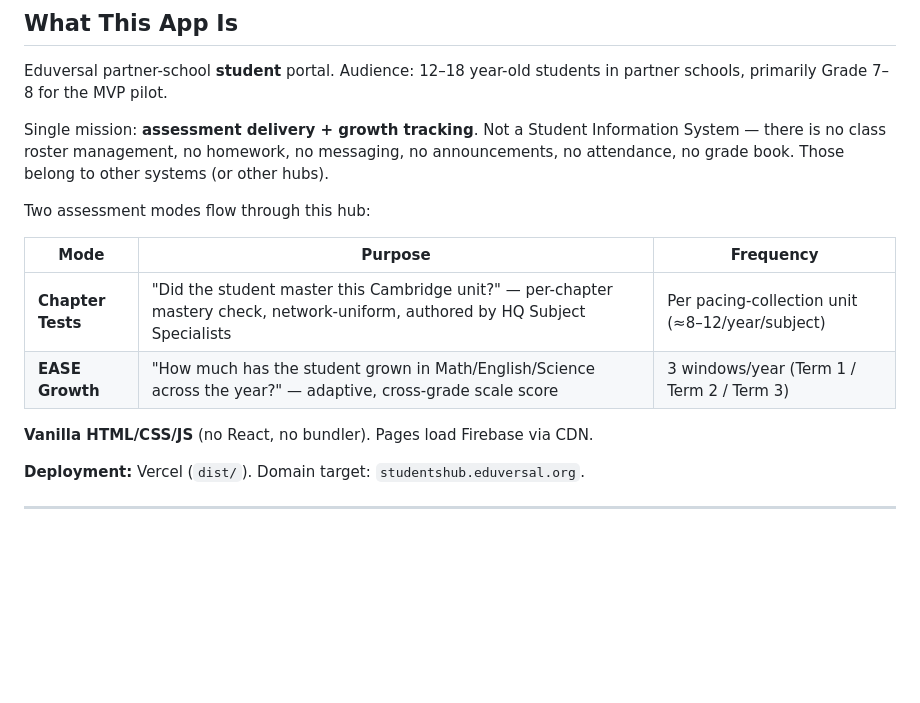
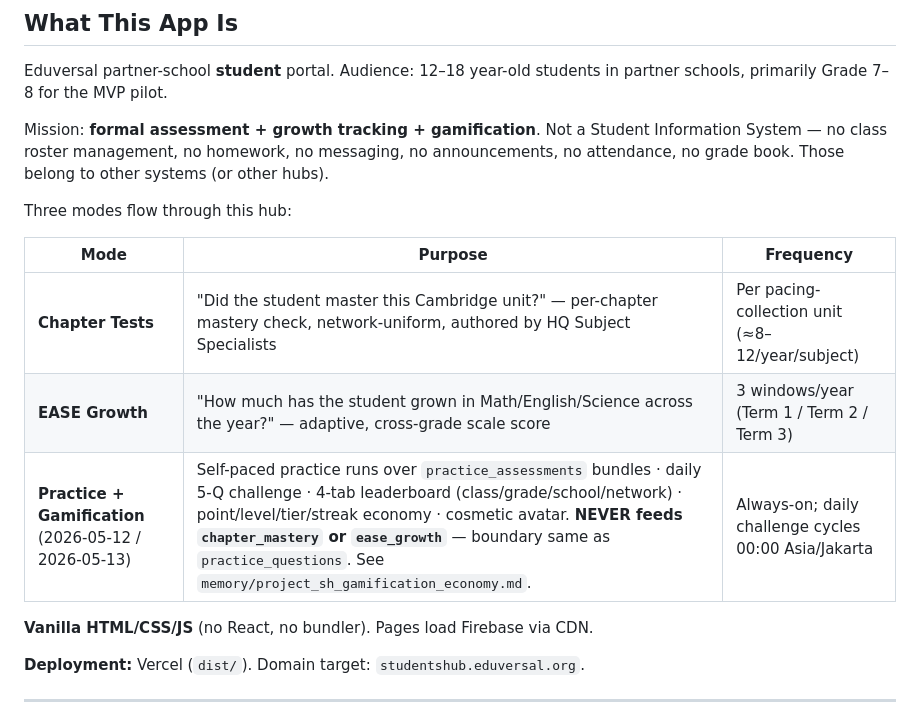
Before and after one commit to a-perdana/Students-Hub, a Markdown page: CLAUDE.md, the part around one of its changes. GitHub-like rendering; blank space fills up the shorter version.

```diff
--- a/CLAUDE.md
+++ b/CLAUDE.md
@@ -4,14 +4,15 @@
 
 Eduversal partner-school **student** portal. Audience: 12–18 year-old students in partner schools, primarily Grade 7–8 for the MVP pilot.
 
-Single mission: **assessment delivery + growth tracking**. Not a Student Information System — there is no class roster management, no homework, no messaging, no announcements, no attendance, no grade book. Those belong to other systems (or other hubs).
+Mission: **formal assessment + growth tracking + gamification**. Not a Student Information System — no class roster management, no homework, no messaging, no announcements, no attendance, no grade book. Those belong to other systems (or other hubs).
 
-Two assessment modes flow through this hub:
+Three modes flow through this hub:
 
 | Mode | Purpose | Frequency |
 |---|---|---|
 | **Chapter Tests** | "Did the student master this Cambridge unit?" — per-chapter mastery check, network-uniform, authored by HQ Subject Specialists | Per pacing-collection unit (≈8–12/year/subject) |
 | **EASE Growth** | "How much has the student grown in Math/English/Science across the year?" — adaptive, cross-grade scale score | 3 windows/year (Term 1 / Term 2 / Term 3) |
+| **Practice + Gamification** (2026-05-12 / 2026-05-13) | Self-paced practice runs over `practice_assessments` bundles · daily 5-Q challenge · 4-tab leaderboard (class/grade/school/network) · point/level/tier/streak economy · cosmetic avatar. **NEVER feeds `chapter_mastery` or `ease_growth`** — boundary same as `practice_questions`. See `memory/project_sh_gamification_economy.md`. | Always-on; daily challenge cycles 00:00 Asia/Jakarta |
 
 **Vanilla HTML/CSS/JS** (no React, no bundler). Pages load Firebase via CDN.
 
```
Also changed, not shown: other parts of CLAUDE.md (+23 -10 lines).
